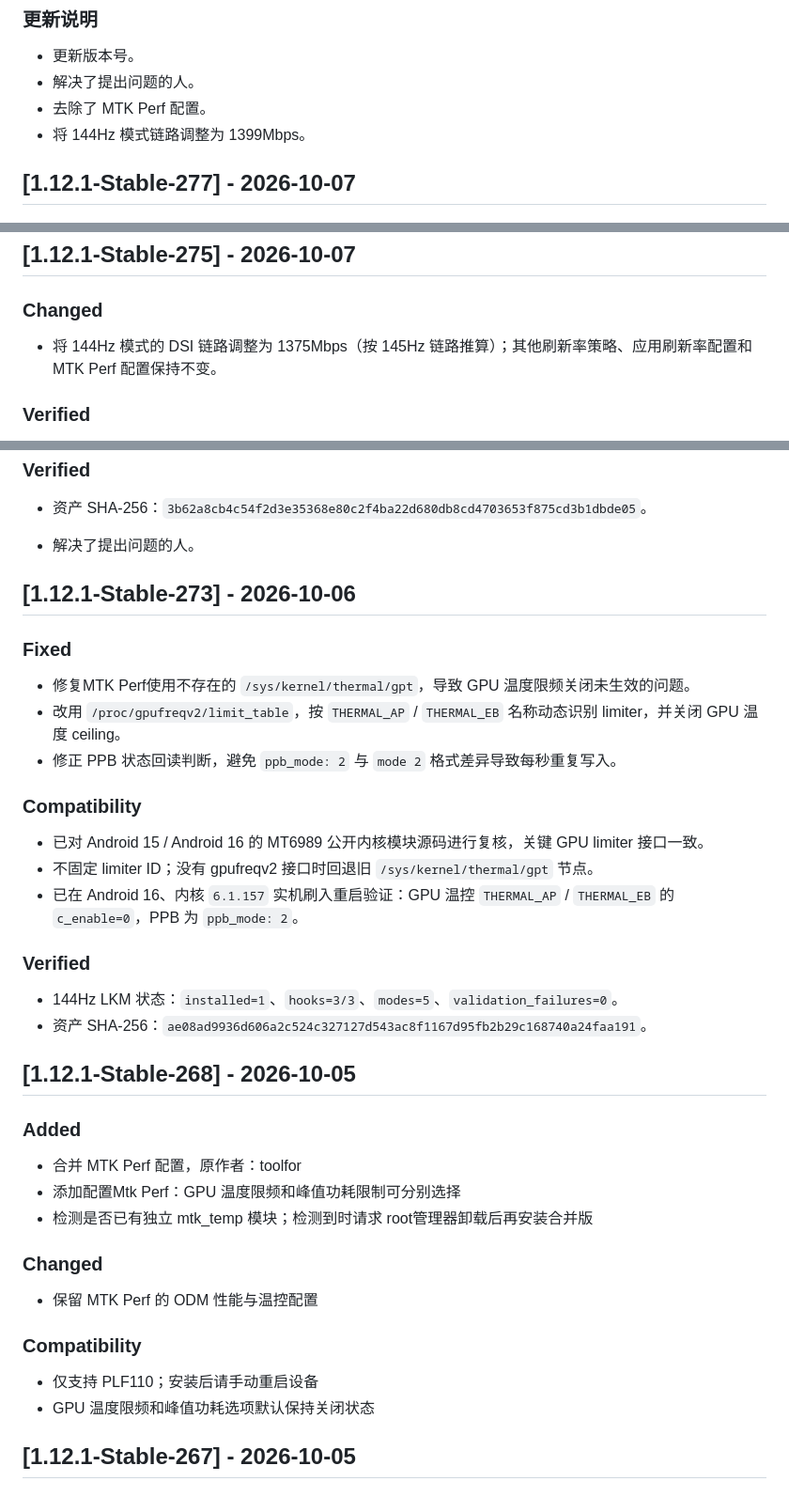
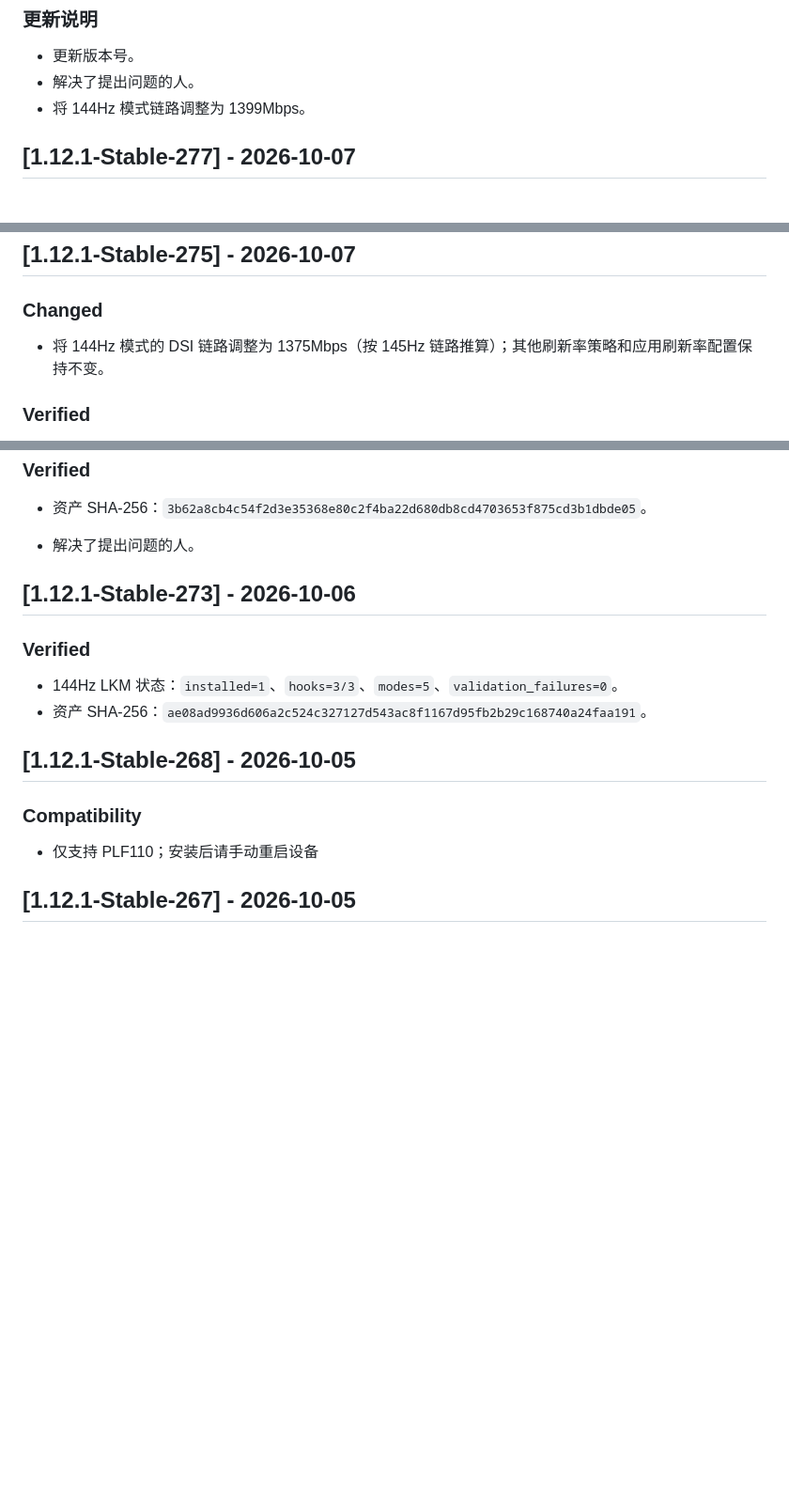
Before and after one commit to lenluxue/PLF110-Display-Overclock-LKM, a Markdown page: changelog.md, 3 parts joined by grey strips. Shown at 94% size. Rendered like a GitHub page; blank space fills up the shorter version.

Commit message:
文档：清理无关性能配置说明

```diff
--- a/changelog.md
+++ b/changelog.md
@@ -7,7 +7,6 @@
 ### 更新说明
 - 更新版本号。
 - 解决了提出问题的人。
-- 去除了 MTK Perf 配置。
 - 将 144Hz 模式链路调整为 1399Mbps。
 
 ## [1.12.1-Stable-277] - 2026-10-07
@@ -22,7 +21,7 @@
 ## [1.12.1-Stable-275] - 2026-10-07
 
 ### Changed
-- 将 144Hz 模式的 DSI 链路调整为 1375Mbps（按 145Hz 链路推算）；其他刷新率策略、应用刷新率配置和 MTK Perf 配置保持不变。
+- 将 144Hz 模式的 DSI 链路调整为 1375Mbps（按 145Hz 链路推算）；其他刷新率策略和应用刷新率配置保持不变。
 
 ### Verified
 - 基于 `PLF110-144-v1.12.1-Stable-274.zip` 原始 KO 仅替换 144Hz 链路常量，并通过模块静态检查、脚本语法检查、ZIP 完整性检查和基准包逐文件保留校验。
@@ -50,34 +49,14 @@
 
 ## [1.12.1-Stable-273] - 2026-10-06
 
-### Fixed
-- 修复MTK Perf使用不存在的 `/sys/kernel/thermal/gpt`，导致 GPU 温度限频关闭未生效的问题。
-- 改用 `/proc/gpufreqv2/limit_table`，按 `THERMAL_AP` / `THERMAL_EB` 名称动态识别 limiter，并关闭 GPU 温度 ceiling。
-- 修正 PPB 状态回读判断，避免 `ppb_mode: 2` 与 `mode 2` 格式差异导致每秒重复写入。
-
-### Compatibility
-- 已对 Android 15 / Android 16 的 MT6989 公开内核模块源码进行复核，关键 GPU limiter 接口一致。
-- 不固定 limiter ID；没有 gpufreqv2 接口时回退旧 `/sys/kernel/thermal/gpt` 节点。
-- 已在 Android 16、内核 `6.1.157` 实机刷入重启验证：GPU 温控 `THERMAL_AP` / `THERMAL_EB` 的 `c_enable=0`，PPB 为 `ppb_mode: 2`。
-
 ### Verified
 - 144Hz LKM 状态：`installed=1`、`hooks=3/3`、`modes=5`、`validation_failures=0`。
 - 资产 SHA-256：`ae08ad9936d606a2c524c327127d543ac8f1167d95fb2b29c168740a24faa191`。
 
 ## [1.12.1-Stable-268] - 2026-10-05
 
-### Added
-- 合并 MTK Perf 配置，原作者：toolfor
-- 添加配置Mtk Perf：GPU 温度限频和峰值功耗限制可分别选择
-- 检测是否已有独立 mtk_temp 模块；检测到时请求
-root管理器卸载后再安装合并版
-
-### Changed
-- 保留 MTK Perf 的 ODM 性能与温控配置
-
 ### Compatibility
 - 仅支持 PLF110；安装后请手动重启设备
-- GPU 温度限频和峰值功耗选项默认保持关闭状态
 
 ## [1.12.1-Stable-267] - 2026-10-05
 
```
Also changed, not shown: docs/Stable-278-KO.md (+1 -2 lines), docs/Stable-278-Module.md (+0 -1 lines).
